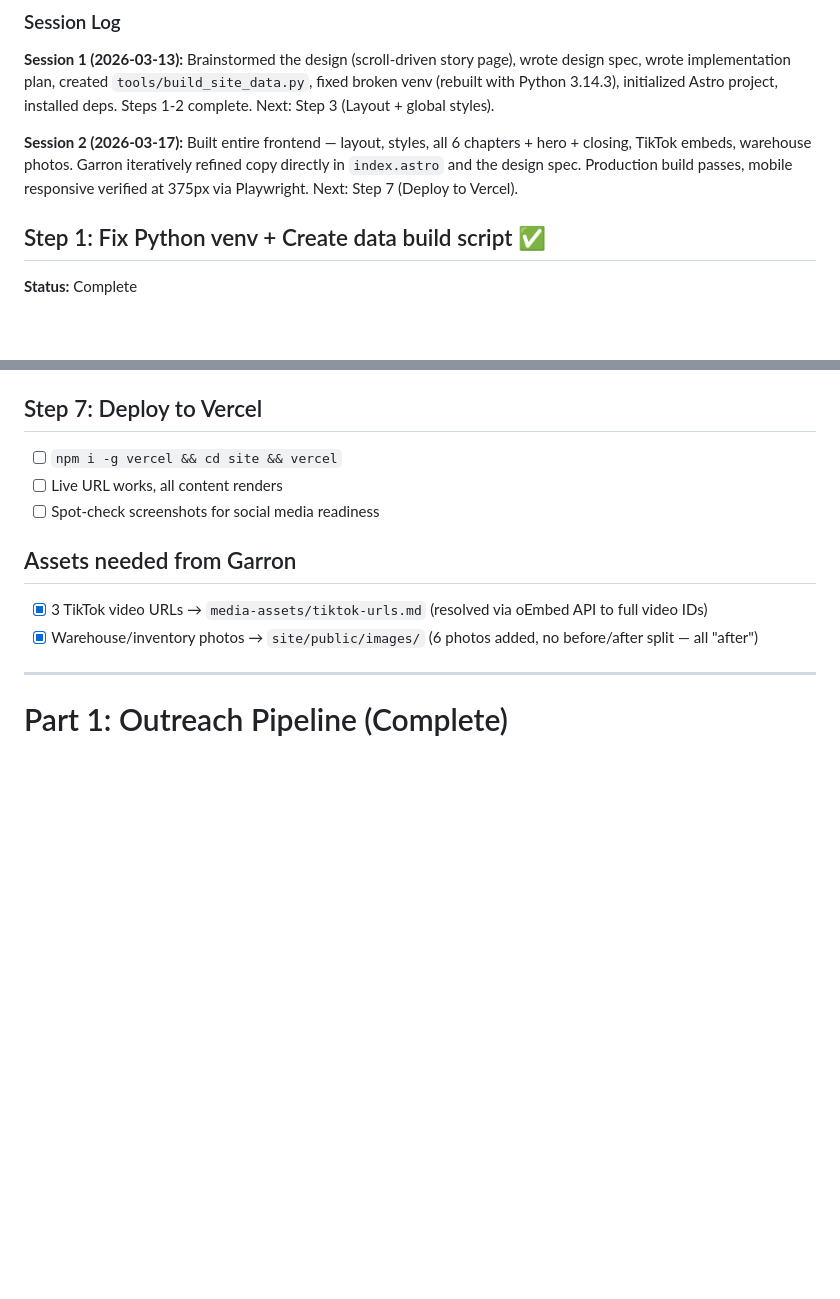
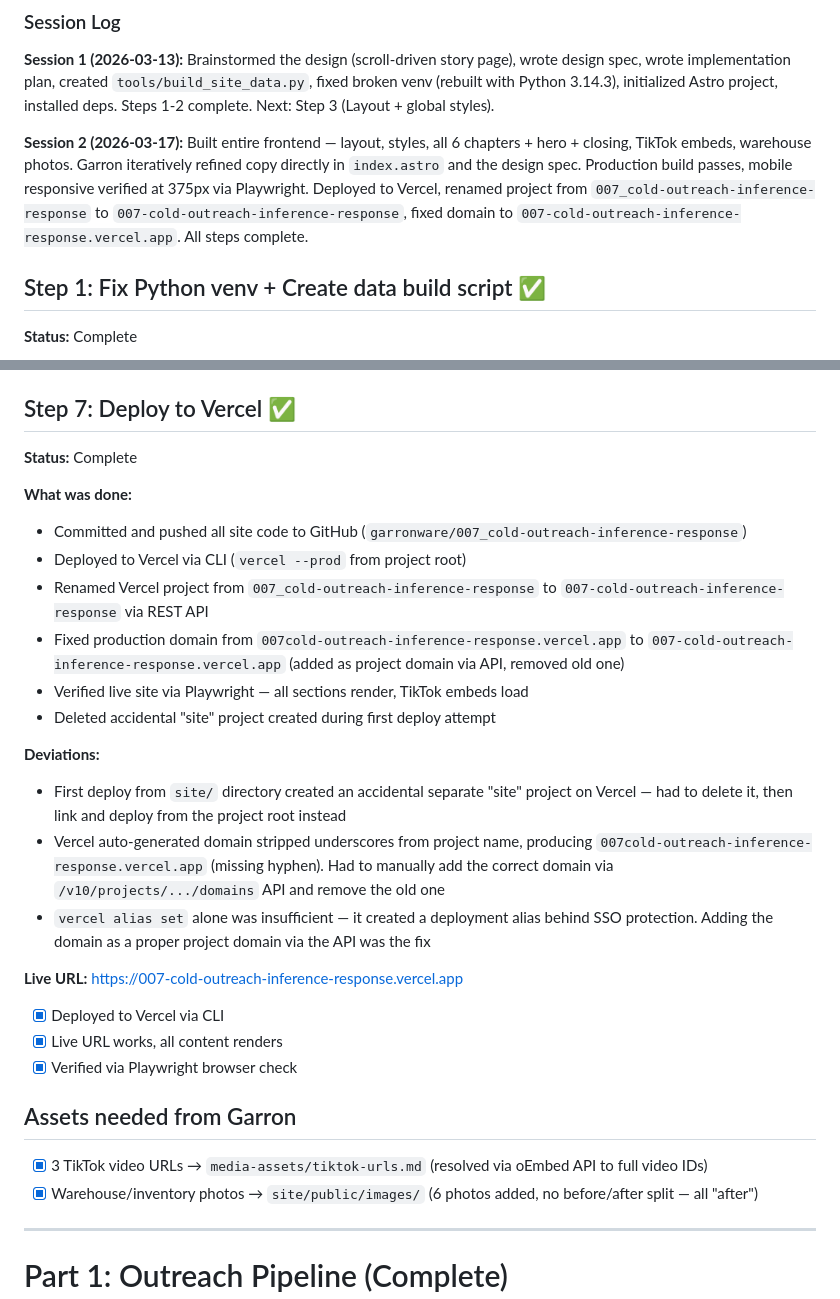
Before and after one commit to garronware/007_cold-outreach-inference-response, a Markdown page: plan.md, 2 parts joined by grey strips. Rendered like a GitHub page; blank space fills up the shorter version.

Commit message:
Update plan.md — mark all steps complete, document Vercel deployment
Co-Authored-By: Claude Opus 4.6 (1M context) <noreply@anthropic.com>

```diff
--- a/plan.md
+++ b/plan.md
@@ -29,7 +29,7 @@ The outreach pipeline (Part 1) is complete and working. Now we need a shareable
 
 **Session 1 (2026-03-13):** Brainstormed the design (scroll-driven story page), wrote design spec, wrote implementation plan, created `tools/build_site_data.py`, fixed broken venv (rebuilt with Python 3.14.3), initialized Astro project, installed deps. Steps 1-2 complete. Next: Step 3 (Layout + global styles).
 
-**Session 2 (2026-03-17):** Built entire frontend — layout, styles, all 6 chapters + hero + closing, TikTok embeds, warehouse photos. Garron iteratively refined copy directly in `index.astro` and the design spec. Production build passes, mobile responsive verified at 375px via Playwright. Next: Step 7 (Deploy to Vercel).
+**Session 2 (2026-03-17):** Built entire frontend — layout, styles, all 6 chapters + hero + closing, TikTok embeds, warehouse photos. Garron iteratively refined copy directly in `index.astro` and the design spec. Production build passes, mobile responsive verified at 375px via Playwright. Deployed to Vercel, renamed project from `007_cold-outreach-inference-response` to `007-cold-outreach-inference-response`, fixed domain to `007-cold-outreach-inference-response.vercel.app`. All steps complete.
 
 ## Step 1: Fix Python venv + Create data build script ✅
 
@@ -97,11 +97,28 @@ The outreach pipeline (Part 1) is complete and working. Now we need a shareable
 - [x] TikTok embeds load (all 3 videos render)
 - [ ] `python tools/build_site_data.py` — not re-run this session (using existing stats.json)
 
-## Step 7: Deploy to Vercel
+## Step 7: Deploy to Vercel ✅
 
-- [ ] `npm i -g vercel && cd site && vercel`
-- [ ] Live URL works, all content renders
-- [ ] Spot-check screenshots for social media readiness
+**Status:** Complete
+
+**What was done:**
+- Committed and pushed all site code to GitHub (`garronware/007_cold-outreach-inference-response`)
+- Deployed to Vercel via CLI (`vercel --prod` from project root)
+- Renamed Vercel project from `007_cold-outreach-inference-response` to `007-cold-outreach-inference-response` via REST API
+- Fixed production domain from `007cold-outreach-inference-response.vercel.app` to `007-cold-outreach-inference-response.vercel.app` (added as project domain via API, removed old one)
+- Verified live site via Playwright — all sections render, TikTok embeds load
+- Deleted accidental "site" project created during first deploy attempt
+
+**Deviations:**
+- First deploy from `site/` directory created an accidental separate "site" project on Vercel — had to delete it, then link and deploy from the project root instead
+- Vercel auto-generated domain stripped underscores from project name, producing `007cold-outreach-inference-response.vercel.app` (missing hyphen). Had to manually add the correct domain via `/v10/projects/.../domains` API and remove the old one
+- `vercel alias set` alone was insufficient — it created a deployment alias behind SSO protection. Adding the domain as a proper project domain via the API was the fix
+
+**Live URL:** https://007-cold-outreach-inference-response.vercel.app
+
+- [x] Deployed to Vercel via CLI
+- [x] Live URL works, all content renders
+- [x] Verified via Playwright browser check
 
 ## Assets needed from Garron
 
```
